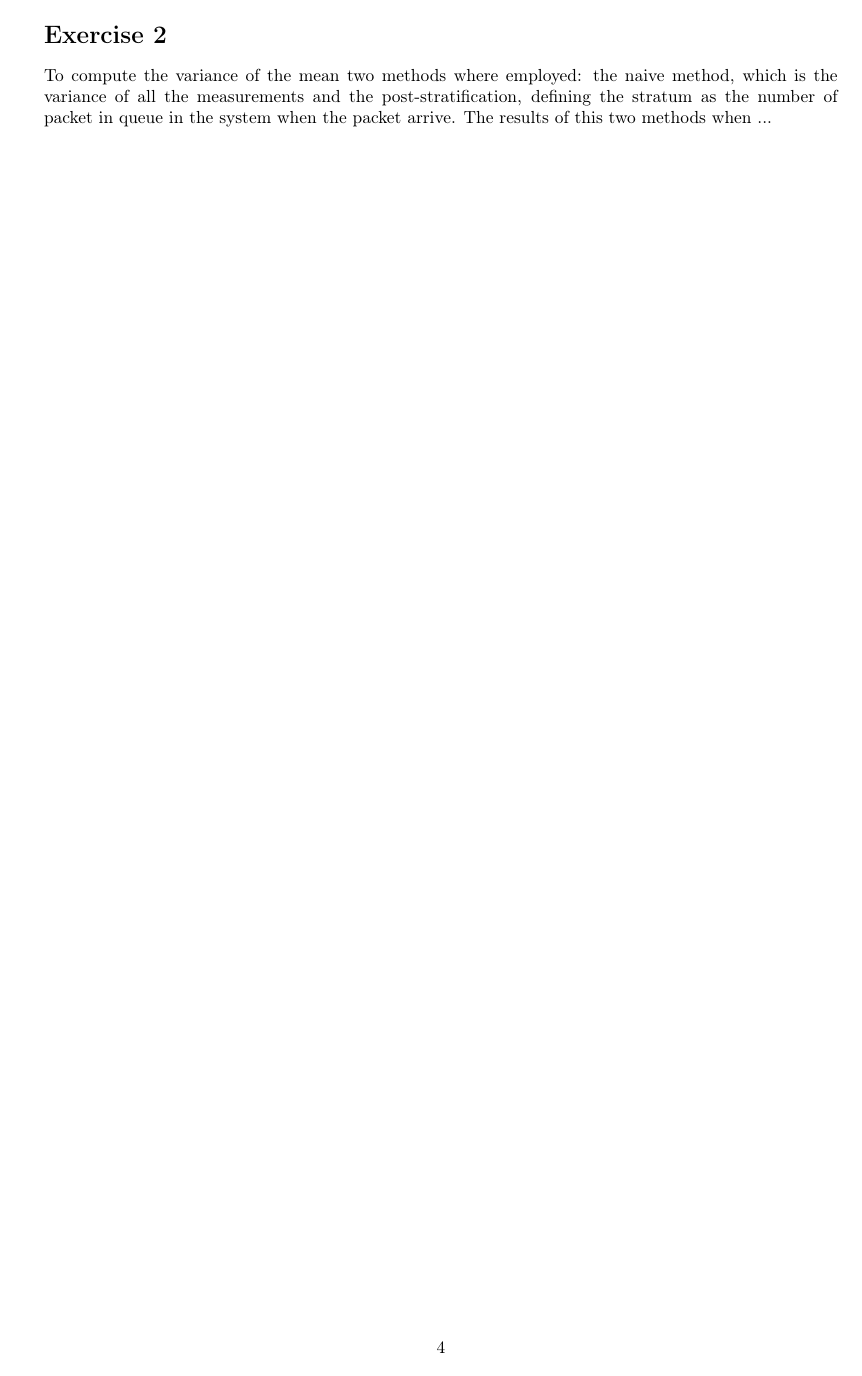
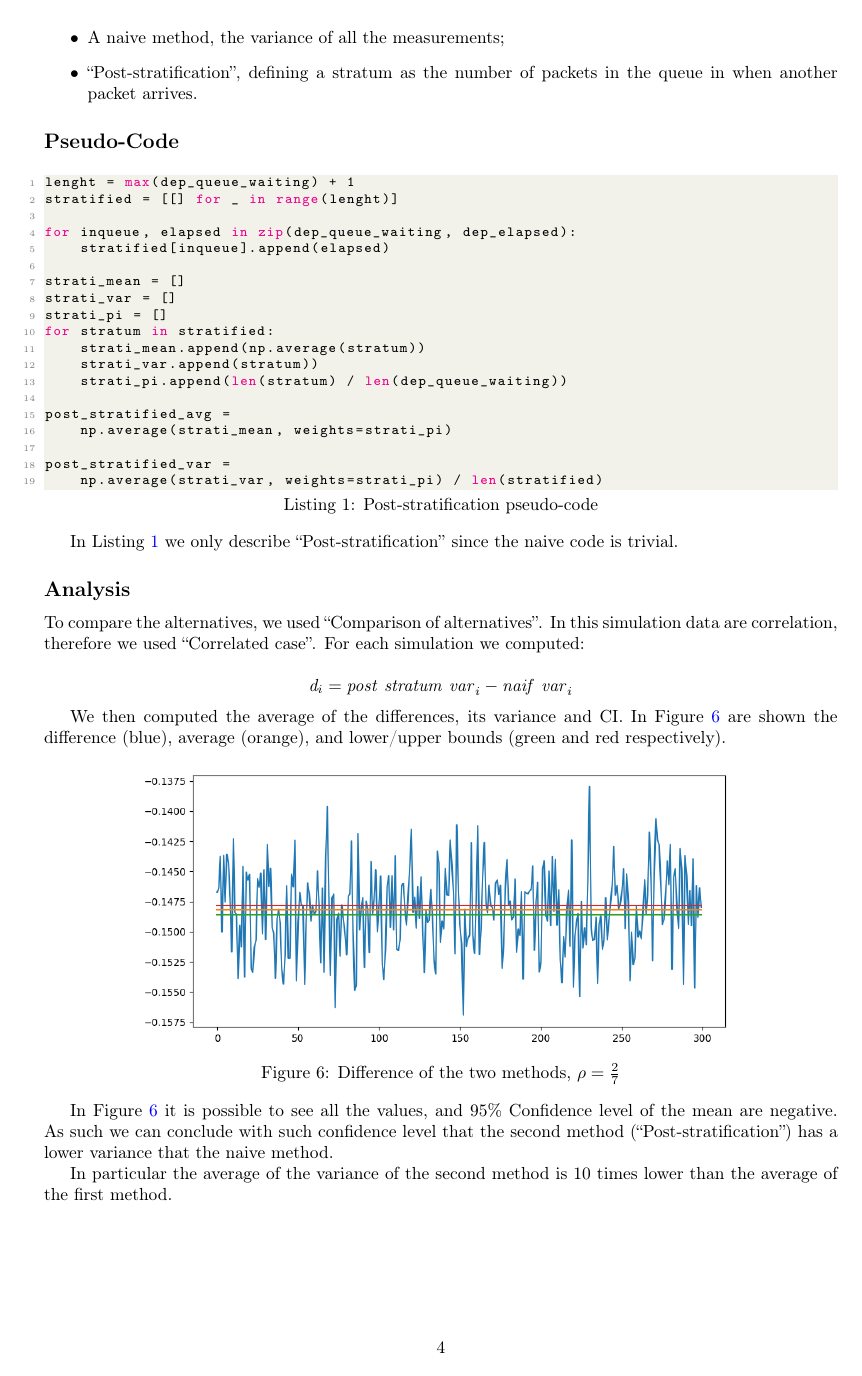
Before and after one commit to elblasco/SPE-homework, a LaTeX document (04/report/report.tex): page 4 of 4. Compiled offline with pdfLaTeX.

Commit message:
add: chapter 04

```diff
--- a/04/report/report.tex
+++ b/04/report/report.tex
@@ -17,8 +17,8 @@
 \usepackage{amsmath} \allowdisplaybreaks% lets align equations break over pages.
 \usepackage{amssymb}
 \usepackage{caption}
-\usepackage{svg}
 \usepackage{cleveref}
+\usepackage{subcaption}
 \definecolor{codegreen}{rgb}{0,0.6,0}
 \definecolor{codegray}{rgb}{0.5,0.5,0.5}
 \definecolor{codepurple}{rgb}{0.58,0,0.82}
@@ -171,5 +180,2 @@ As it is possible to see in the two rows: \ref{} and \ref, the value follow what
 % TODO Intro
 % TODO Image
-To compute the variance of the mean two methods where employed: the naive method, which is the variance of all the measurements and the post-stratification, defining the stratum as the number of packet in queue in the system when the packet arrive.
-% TODO Pseudo code
-The results of this two methods when ...
@@ -177,2 +186,51 @@ The results of this two methods when ...
+\item A naive method, the variance of all the measurements;
+\item ``Post-stratification'', defining a stratum as the number of packets in the queue in when another packet arrives.
+\end{itemize}
+
+\subsection*{Pseudo-Code}
+
+\begin{lstlisting}[language=python,caption={Post-stratification pseudo-code},captionpos=b,label={lst:post-stratififcation}]
+lenght = max(dep_queue_waiting) + 1
+stratified = [[] for _ in range(lenght)]
+
+for inqueue, elapsed in zip(dep_queue_waiting, dep_elapsed):
+    stratified[inqueue].append(elapsed)
+
+strati_mean = []
+strati_var = []
+strati_pi = []
+for stratum in stratified:
+    strati_mean.append(np.average(stratum))
+    strati_var.append(stratum))
+    strati_pi.append(len(stratum) / len(dep_queue_waiting))
+
+post_stratified_avg =
+    np.average(strati_mean, weights=strati_pi)
+
+post_stratified_var =
+    np.average(strati_var, weights=strati_pi) / len(stratified)
+\end{lstlisting}
+
+In \Cref{lst:post-stratififcation} we only describe ``Post-stratification'' since the naive code is trivial.
+
+\subsection*{Analysis}
+
+To compare the alternatives, we used ``Comparison of alternatives''. In this simulation  data are correlation, therefore we used ``Correlated case''. For each simulation we computed:
+
+\begin{equation*}
+  \mathit{d}_i = \mathit{post\ stratum\ var}_i - \mathit{naif\ var}_i
+\end{equation*}
+
+We then computed the average of the differences, its variance and CI. In \Cref{fig:post-stratification} are shown the difference (blue), average (orange), and lower/upper bounds (green and red respectively).
+
+\begin{center}
+  \includegraphics[width=0.8\textwidth]{post-stratification.png}
+  \captionof{figure}{Difference of the two methods, \(\rho = \frac{2}{7}\)}
+  \label{fig:post-stratification}
+\end{center}
+
+In \Cref{fig:post-stratification} it is possible to see all the values, and 95\% Confidence level of the mean are negative. As such we can conclude with such confidence level that the second method (``Post-stratification'') has a lower variance that the naive method.
+
+In particular the average of the variance of the second method is 10 times lower than the average of the first method.
 
 \end{document}
```
Also changed, not shown: 04/report/img/post-stratification.png (added), 04/report/report.pdf, 04/report/report.tex (64 more changed lines).
